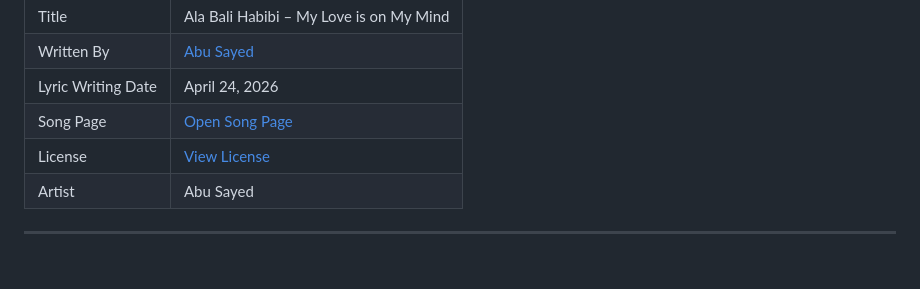
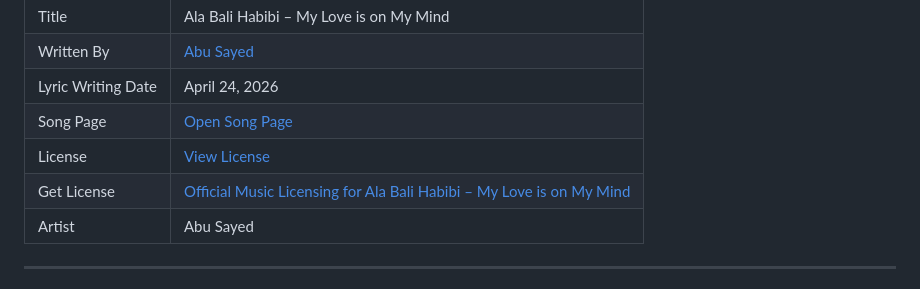
Before and after one commit to ImAbuSayed/ala-bali-habibi-my-love-is-on-my-mind, a Markdown page: README.md, the part around the change. Rendered like a GitHub page.

Commit message:
docs: update public README

```diff
--- a/README.md
+++ b/README.md
@@ -13,6 +13,7 @@
 | Lyric Writing Date | April 24, 2026 |
 | Song Page | [Open Song Page](https://imabusayed.github.io/ala-bali-habibi-my-love-is-on-my-mind/) |
 | License | [View License](./LICENSE.md) |
+| Get License | [Official Music Licensing for Ala Bali Habibi – My Love is on My Mind](https://music.abusayed.com.bd/Licensing/) |
 | Artist | Abu Sayed |
 
 ---
```
